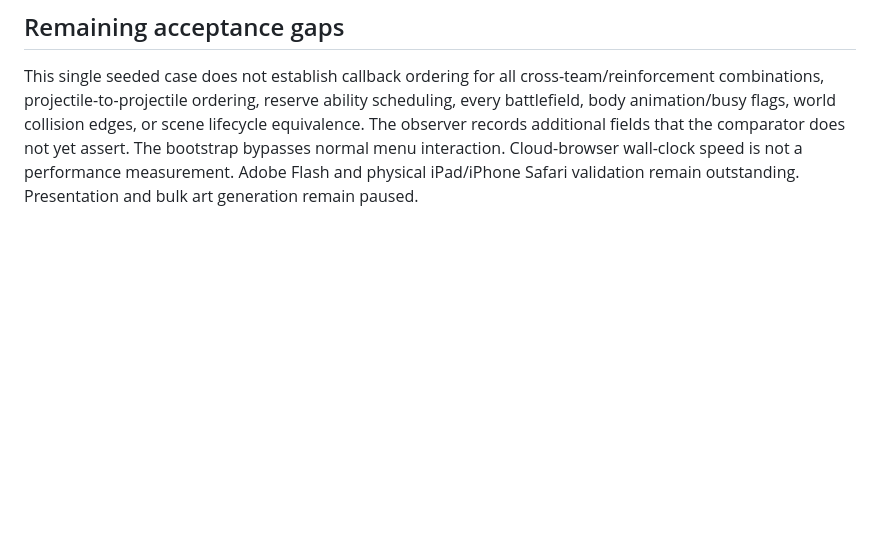
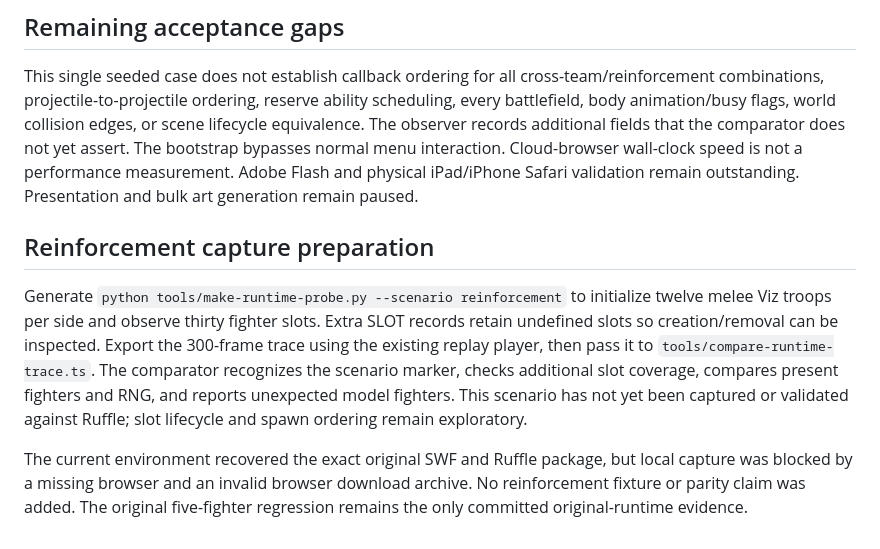
Before and after one commit to jnthns/ipadgame, a Markdown page: docs/RUNTIME_REPLAY.md, the part around the change. Rendered like a GitHub page; blank space fills up the shorter version.

Commit message:
Prepare reinforcement runtime capture and strict trace comparison

```diff
--- a/docs/RUNTIME_REPLAY.md
+++ b/docs/RUNTIME_REPLAY.md
@@ -45,3 +45,9 @@ The runtime package, original SWF and generated research movie remain ignored an
 ## Remaining acceptance gaps
 
 This single seeded case does not establish callback ordering for all cross-team/reinforcement combinations, projectile-to-projectile ordering, reserve ability scheduling, every battlefield, body animation/busy flags, world collision edges, or scene lifecycle equivalence. The observer records additional fields that the comparator does not yet assert. The bootstrap bypasses normal menu interaction. Cloud-browser wall-clock speed is not a performance measurement. Adobe Flash and physical iPad/iPhone Safari validation remain outstanding. Presentation and bulk art generation remain paused.
+
+## Reinforcement capture preparation
+
+Generate `python tools/make-runtime-probe.py --scenario reinforcement` to initialize twelve melee Viz troops per side and observe thirty fighter slots. Extra SLOT records retain undefined slots so creation/removal can be inspected. Export the 300-frame trace using the existing replay player, then pass it to `tools/compare-runtime-trace.ts`. The comparator recognizes the scenario marker, checks additional slot coverage, compares present fighters and RNG, and reports unexpected model fighters. This scenario has not yet been captured or validated against Ruffle; slot lifecycle and spawn ordering remain exploratory.
+
+The current environment recovered the exact original SWF and Ruffle package, but local capture was blocked by a missing browser and an invalid browser download archive. No reinforcement fixture or parity claim was added. The original five-fighter regression remains the only committed original-runtime evidence.
```
